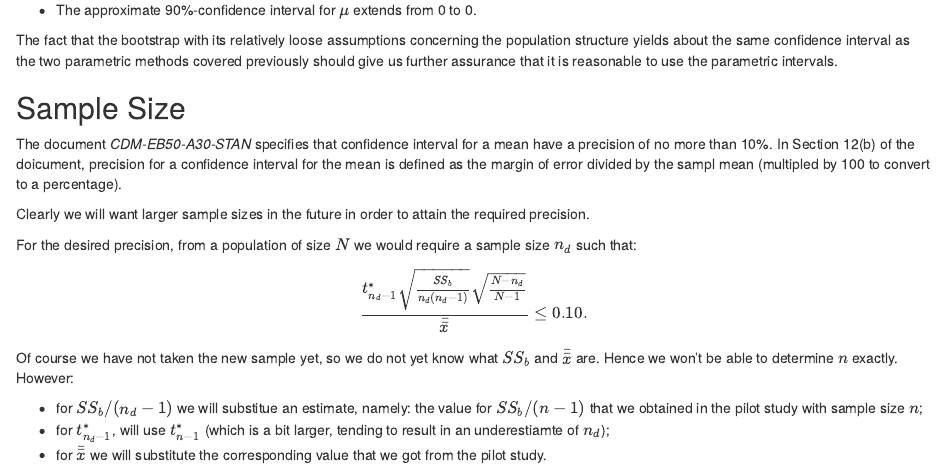
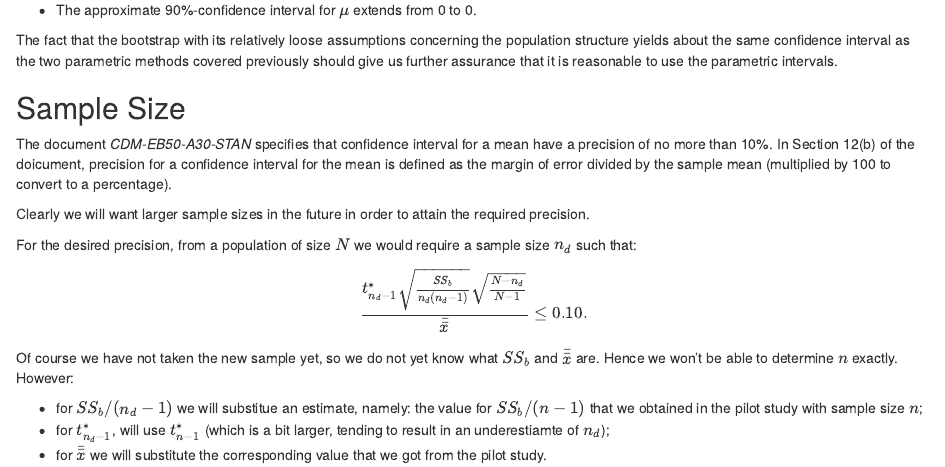
Before and after one commit to homerhanumat/stoveteam, an R Markdown document (stoveteam.Rmd): the page in a window 1100 px wide, from 3950 px down. Rendered offline with R 4.5, knitr and Pandoc, with nearby package versions; some code elsewhere in the file could not run offline.

Commit message:
more typos

```diff
--- a/stoveteam.Rmd
+++ b/stoveteam.Rmd
@@ -340,7 +340,7 @@ The fact that the bootstrap with its relatively loose assumptions concerning the
 
 ## Sample Size
 
-The document *CDM-EB50-A30-STAN* specifies that confidence interval for a mean have a precision of no more than 10%.  In Section 12(b) of the doicument, precision for a confidence interval for the mean is defined as the margin of error divided by the sampl mean (multipled by 100 to convert to a percentage).
+The document *CDM-EB50-A30-STAN* specifies that confidence interval for a mean have a precision of no more than 10%.  In Section 12(b) of the doicument, precision for a confidence interval for the mean is defined as the margin of error divided by the sample mean (multiplied by 100 to convert to a percentage).
 
 Clearly we will want larger sample sizes in the future in order to attain the required precision.
 
```
Also changed, not shown: 1 other file.
